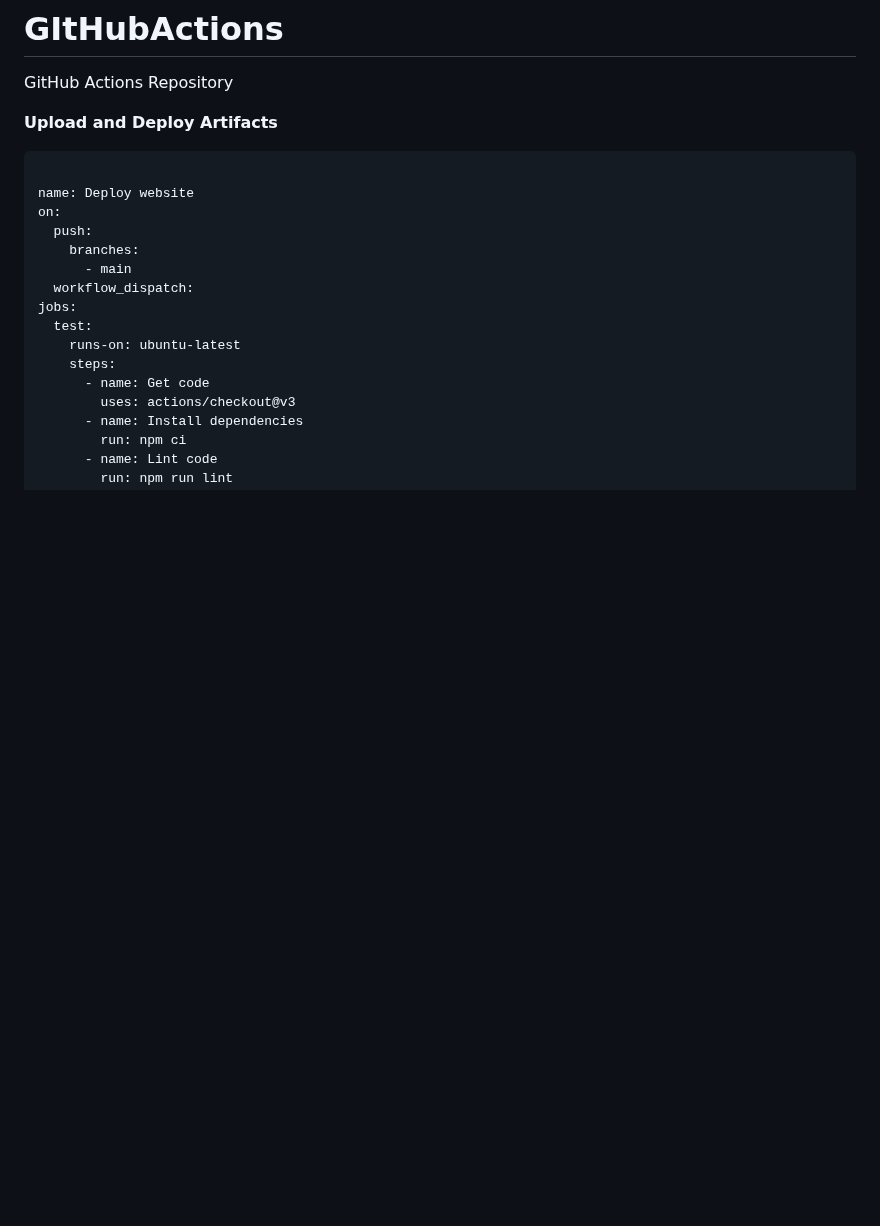
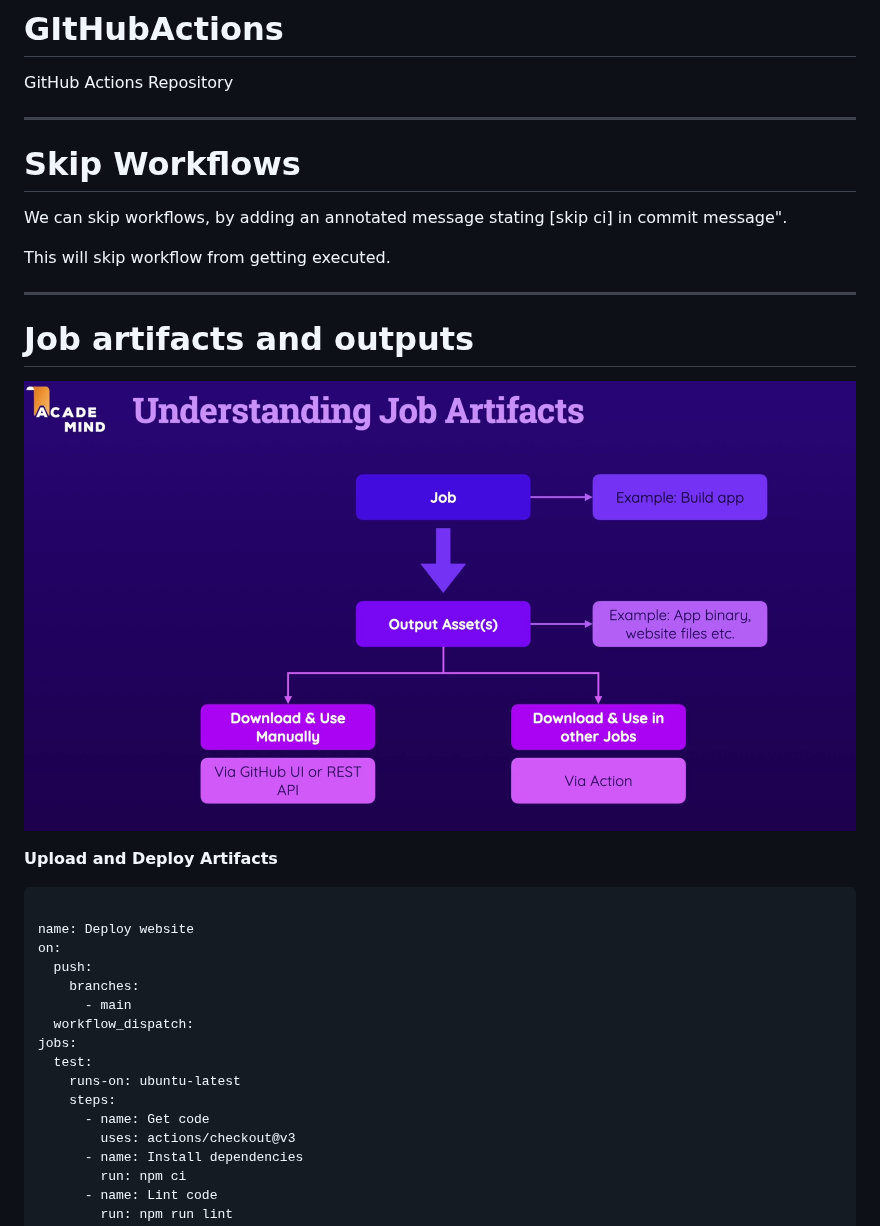
Before and after one commit to venkatamamidibathula/GItHubActions, a Markdown page: README.md, the part around the change. Drawn GitHub-style; pictures changed too: jobartifacts.png (added); blank space fills up the shorter version.

````diff
--- a/README.md
+++ b/README.md
@@ -1,8 +1,21 @@
 # GItHubActions
 GitHub Actions Repository
 
+---
+
+# Skip Workflows
+
+We can skip workflows, by adding an annotated message stating [skip ci] in commit message".
+
+This will skip workflow from getting executed.
+
+---
+
+# Job artifacts and outputs
+
+![Alt text](jobartifacts.png)
+
 **Upload and Deploy Artifacts**
-
 
 
 ```yaml
````
